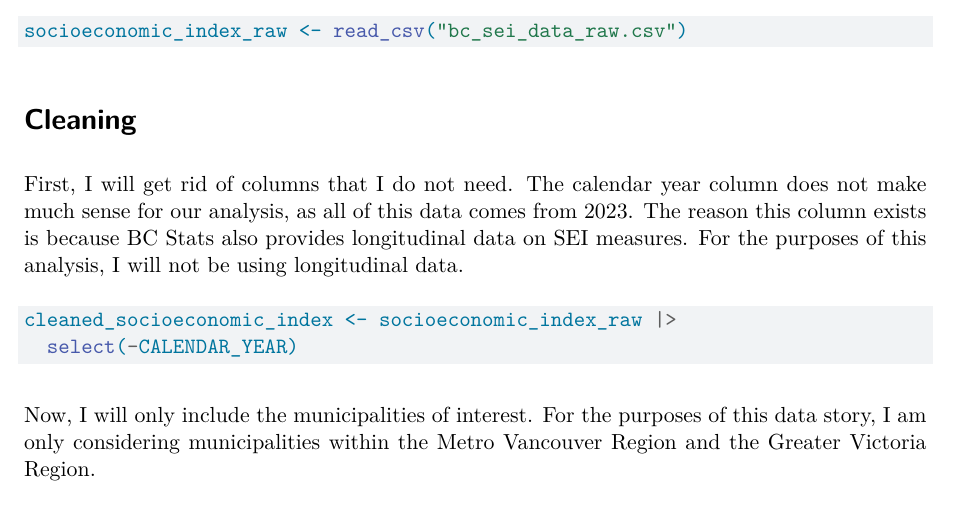
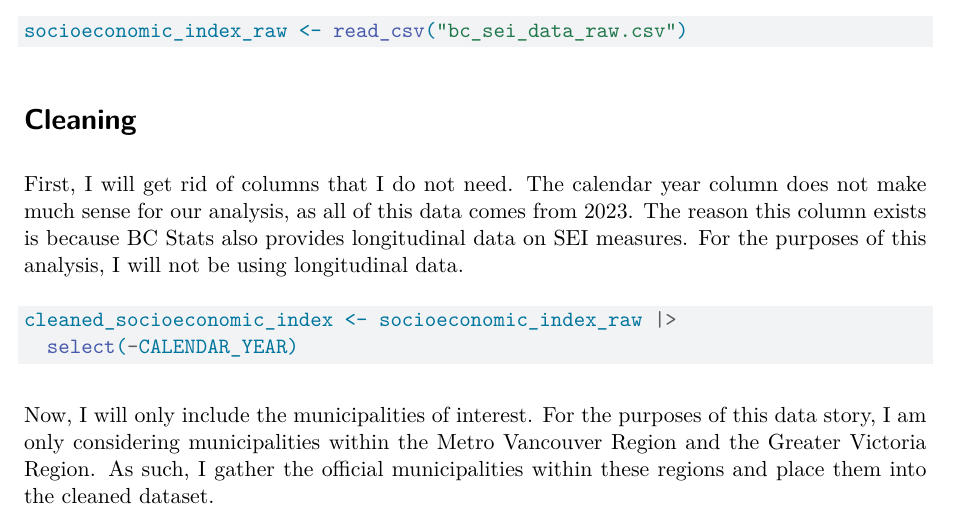
Before and after one commit to dlarocque22/SOCI502_Data_Story, a Quarto document (Milestone_Two/Milestone_two.qmd): part of page 1 of 10, cut so that both start at the same text. Rendered offline with R 4.5, knitr and Pandoc in place of Quarto, then LaTeX, with nearby package versions.

Commit message:
Added some clarity to cleaning section.

````diff
--- a/Milestone_Two/Milestone_two.qmd
+++ b/Milestone_Two/Milestone_two.qmd
@@ -47,7 +47,9 @@ cleaned_socioeconomic_index <- socioeconomic_index_raw |>
 
 Now, I will only include the municipalities of interest. For the purposes of
 this data story, I am only considering municipalities within the Metro
-Vancouver Region and the Greater Victoria Region.
+Vancouver Region and the Greater Victoria Region. As such, I gather the
+official municipalities within these regions and place them into the
+cleaned dataset.
 
 ```{r}
 cleaned_socioeconomic_index <- cleaned_socioeconomic_index |>
````
